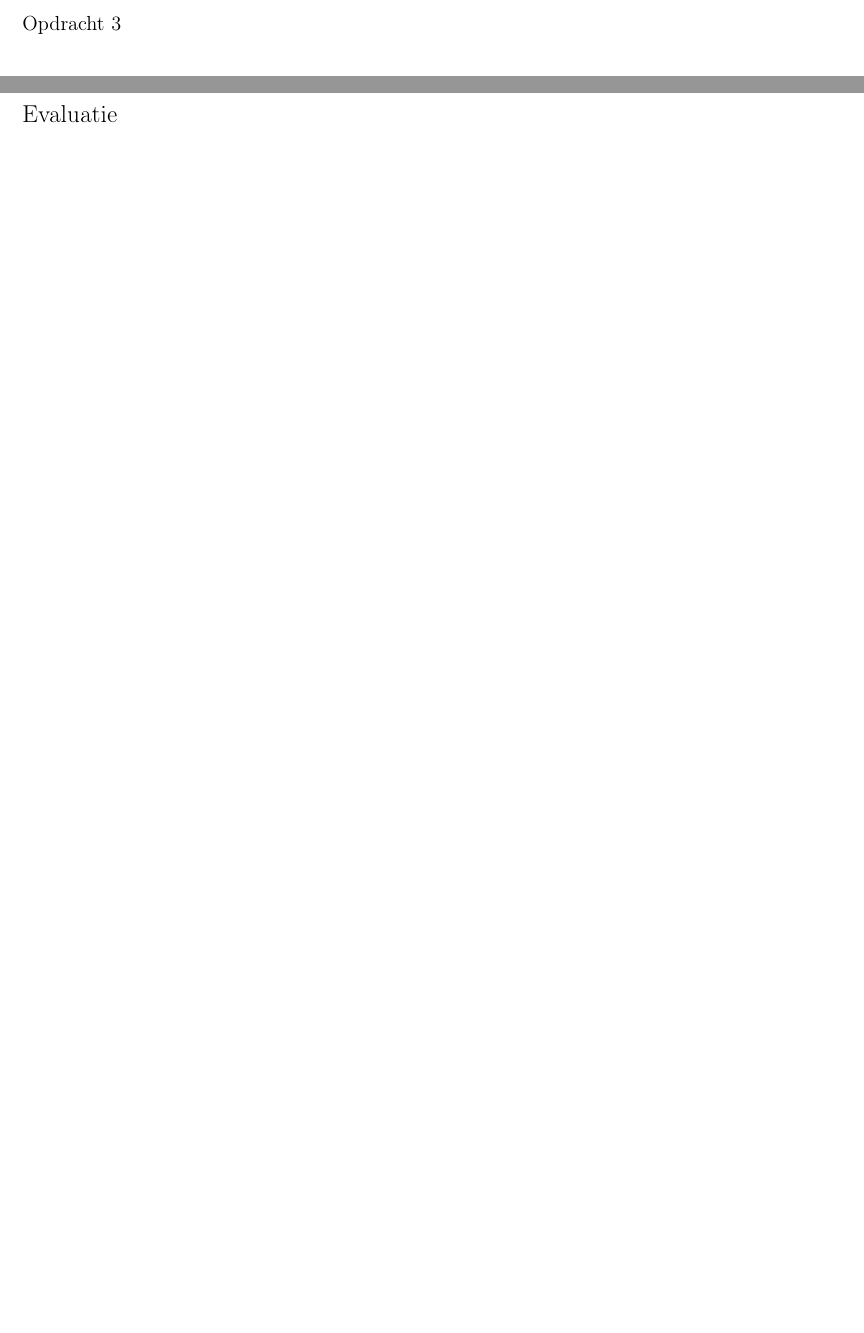
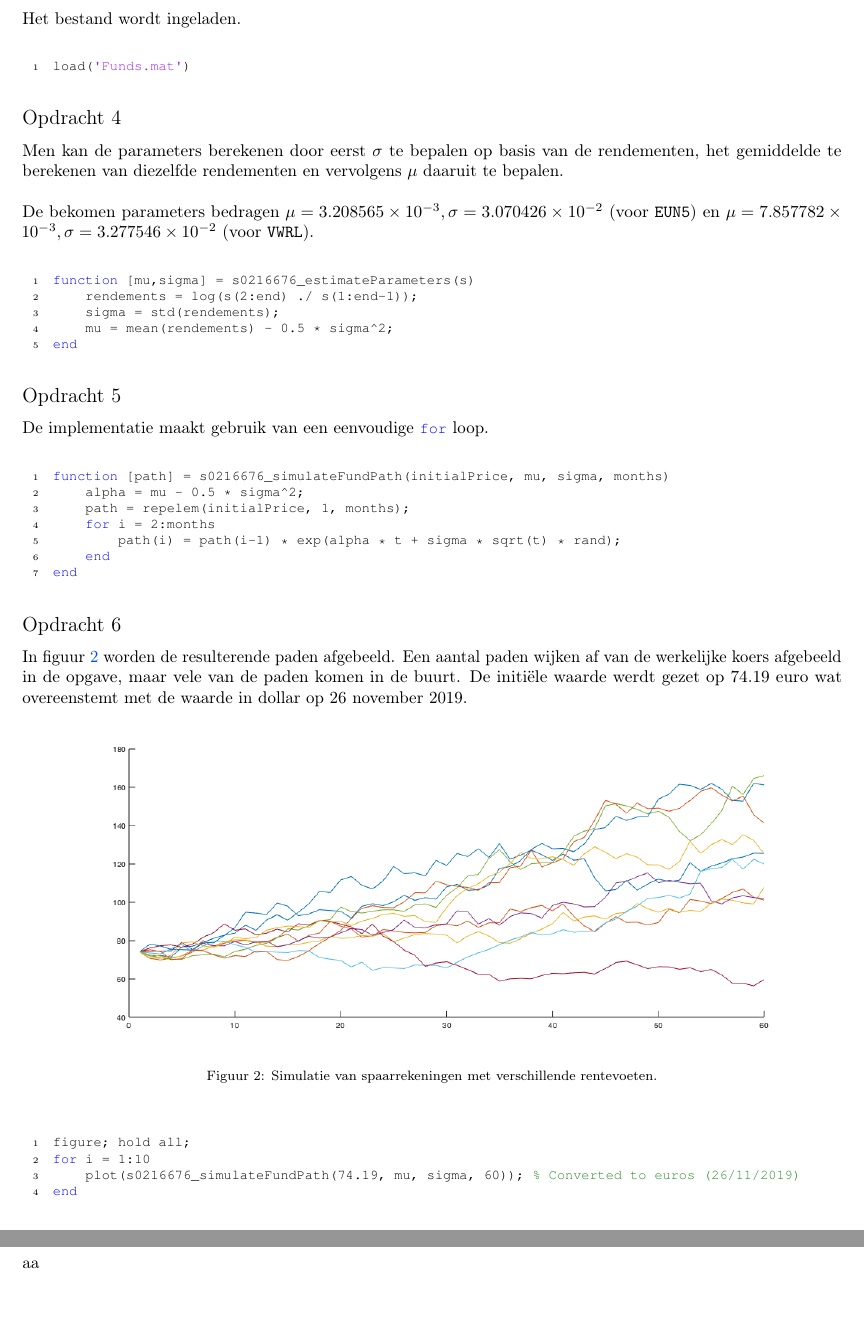
Before and after one commit to BrunoVDK/modellering-en-simulatie, a LaTeX CV (practicum_2/report/report.tex, which reads practicum_2/report/simulatie.tex): two parts of pages 2 and 3 of 3 before the commit and two parts of pages 3 and 4 of 5 after it, joined at a grey line, cut at the place of the change. The pictures show the PDF file practicum_2/report/report.pdf that the author committed with the source.

Commit message:
Opdracht 3-6

```diff
--- a/practicum_2/report/simulatie.tex
+++ b/practicum_2/report/simulatie.tex
@@ -47,3 +47,66 @@ Het resultaat van de gegeven code is te zien in figuur \ref{fig:op2}. De totale
 %%%
 
 \fakesubsection{Opdracht 3}
+
+Het bestand wordt ingeladen.
+
+\begin{lstlisting}
+load('Funds.mat')
+\end{lstlisting}
+
+%%%
+%%%
+%%%
+
+\fakesubsection{Opdracht 4}
+
+Men kan de parameters berekenen door eerst $\sigma$ te bepalen op basis van de rendementen, het gemiddelde te berekenen van diezelfde rendementen en vervolgens $\mu$ daaruit te bepalen.\\
+\par\noindent De bekomen parameters bedragen $\mu = 3.208565\times 10^{-3}, \sigma = 3.070426\times 10^{-2}$ (voor \texttt{EUN5}) en $\mu = 7.857782\times 10^{-3}, \sigma = 3.277546\times 10^{-2}$ (voor \texttt{VWRL}).
+
+\begin{lstlisting}
+function [mu,sigma] = s0216676_estimateParameters(s)
+    rendements = log(s(2:end) ./ s(1:end-1));
+    sigma = std(rendements);
+    mu = mean(rendements) - 0.5 * sigma^2;
+end
+\end{lstlisting}
+
+%%%
+%%%
+%%%
+
+\fakesubsection{Opdracht 5}
+
+De implementatie maakt gebruik van een eenvoudige \mcode{for} loop.
+
+\begin{lstlisting}
+function [path] = s0216676_simulateFundPath(initialPrice, mu, sigma, months)
+    alpha = mu - 0.5 * sigma^2;
+    path = repelem(initialPrice, 1, months);
+    for i = 2:months
+        path(i) = path(i-1) * exp(alpha * t + sigma * sqrt(t) * rand);
+    end
+end
+\end{lstlisting}
+
+%%%
+%%%
+%%%
+
+\fakesubsection{Opdracht 6}
+
+In figuur \ref{fig:op6} worden de resulterende paden afgebeeld. Een aantal paden wijken af van de werkelijke koers afgebeeld in de opgave, maar vele van de paden komen in de buurt. De initi\"ele waarde werdt gezet op 74.19 euro wat overeenstemt met de waarde in dollar op 26 november 2019.
+
+\begin{figure}[h]
+\centering
+\includegraphics[width=\textwidth]{res/op6.png}
+\caption{Simulatie van spaarrekeningen met verschillende rentevoeten.}
+\label{fig:op6}
+\end{figure}
+
+\begin{lstlisting}
+figure; hold all;
+for i = 1:10
+    plot(s0216676_simulateFundPath(74.19, mu, sigma, 60)); % Converted to euros (26/11/2019)
+end
+\end{lstlisting}
```
Also changed, not shown: practicum_2/report/evaluatie.tex (+2 -0 lines), practicum_2/monte-carlo-simulaties.pdf, practicum_2/report/report.pdf, practicum_2/report/res/op6.png (added), practicum_2/report/simulatie.tex (14 more changed lines), 4 other files.
